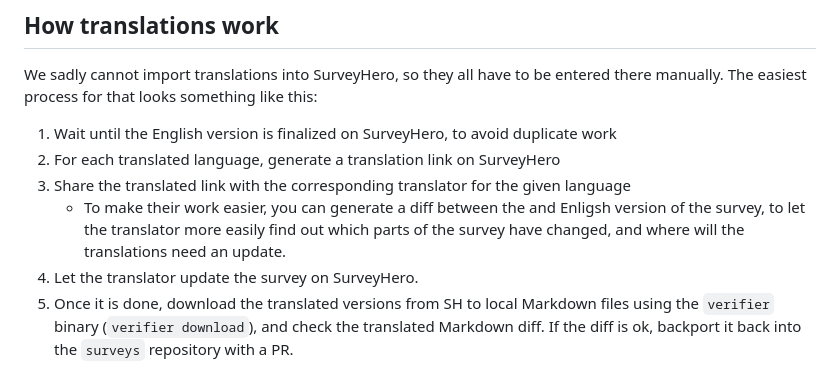
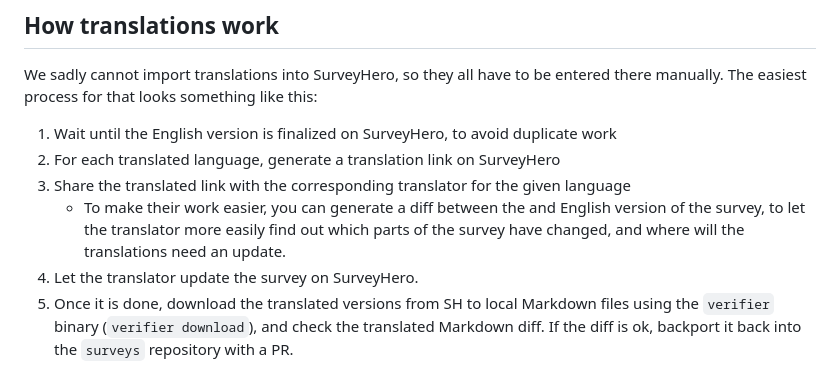
Before and after one commit to rust-lang/surveys, a Markdown page: annual-survey.md, the part around the change. GitHub-like rendering.

Commit message:
Fix typo

```diff
--- a/annual-survey.md
+++ b/annual-survey.md
@@ -43,7 +43,7 @@ We sadly cannot import translations into SurveyHero, so they all have to be ente
 1. Wait until the English version is finalized on SurveyHero, to avoid duplicate work
 2. For each translated language, generate a translation link on SurveyHero
 3. Share the translated link with the corresponding translator for the given language
-   - To make their work easier, you can generate a diff between the <last year> and <current year> Enligsh version of the survey, to let the translator more easily find out which parts of the survey have changed, and where will the translations need an update.
+   - To make their work easier, you can generate a diff between the <last year> and <current year> English version of the survey, to let the translator more easily find out which parts of the survey have changed, and where will the translations need an update.
 4. Let the translator update the survey on SurveyHero.
 5. Once it is done, download the translated versions from SH to local Markdown files using the `verifier` binary (`verifier download`), and check the translated Markdown diff. If the diff is ok, backport it back into the `surveys` repository with a PR.
 6. Remove access for the translation link before the survey starts!
```
